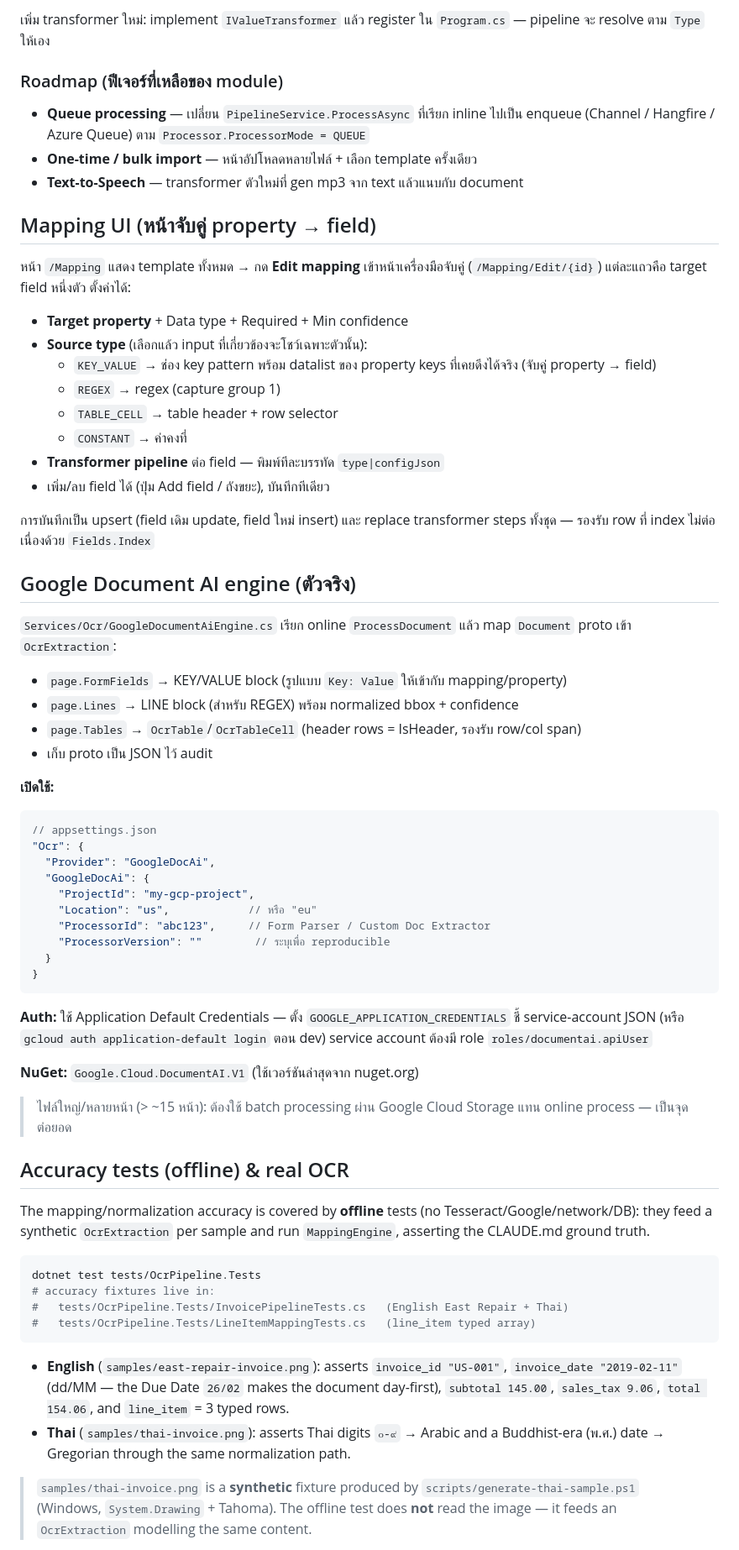
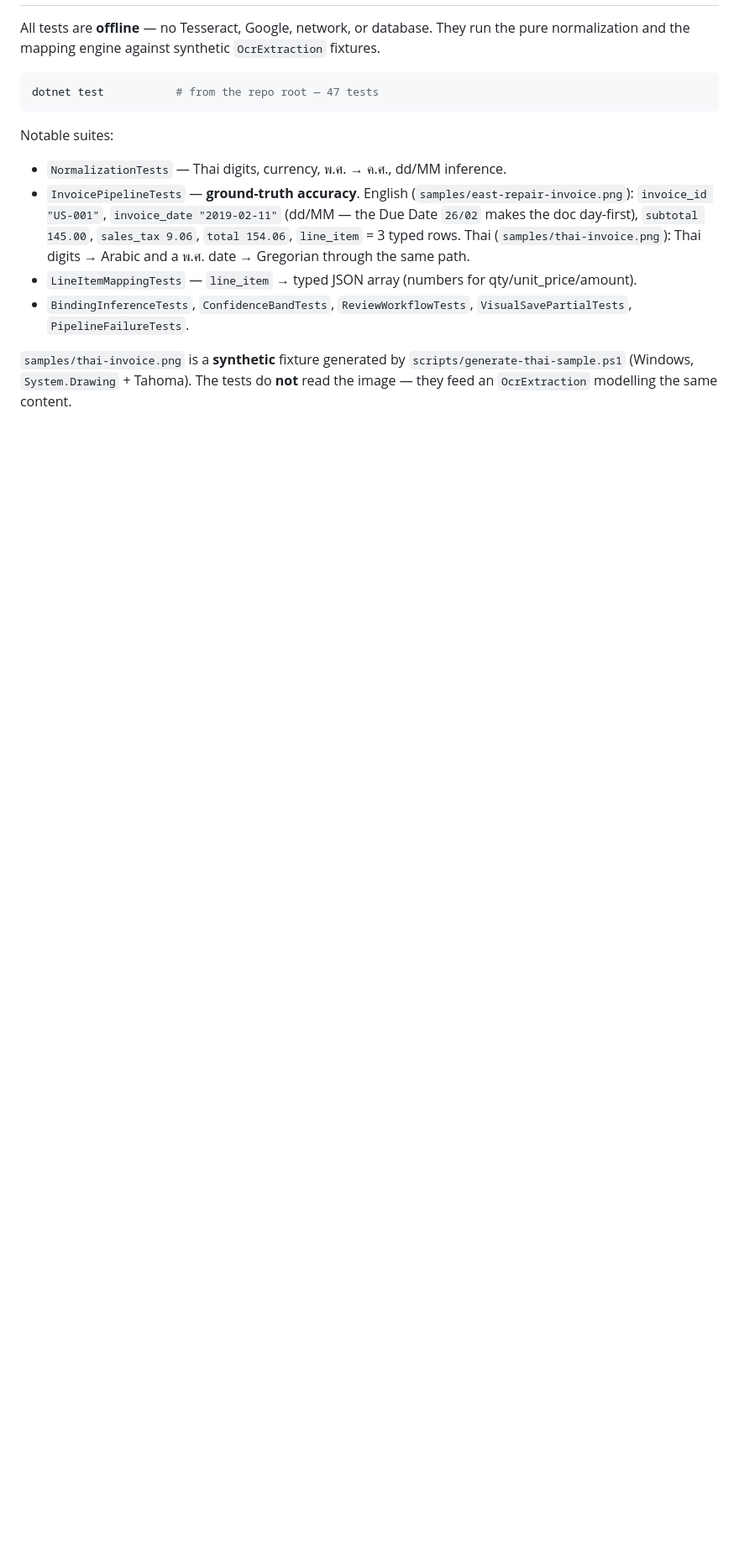
Before and after one commit to WNut007/docuflow, a Markdown page: README.md, the part around one of its changes. Shown at 84% size. Rendered like a GitHub page; blank space fills up the shorter version.

````diff
--- a/README.md
+++ b/README.md
@@ -150,72 +171,21 @@ Transformer ที่มีให้ (`Services/Transform/Transformers.cs`):
-เพิ่ม transformer ใหม่: implement `IValueTransformer` แล้ว register ใน `Program.cs` — pipeline จะ resolve ตาม `Type` ให้เอง
-
-### Roadmap (ฟีเจอร์ที่เหลือของ module)
-- **Queue processing** — เปลี่ยน `PipelineService.ProcessAsync` ที่เรียก inline ไปเป็น enqueue (Channel / Hangfire / Azure Queue) ตาม `Processor.ProcessorMode = QUEUE`
-- **One-time / bulk import** — หน้าอัปโหลดหลายไฟล์ + เลือก template ครั้งเดียว
-- **Text-to-Speech** — transformer ตัวใหม่ที่ gen mp3 จาก text แล้วแนบกับ document
-
-## Mapping UI (หน้าจับคู่ property → field)
-หน้า `/Mapping` แสดง template ทั้งหมด → กด **Edit mapping** เข้าหน้าเครื่องมือจับคู่ (`/Mapping/Edit/{id}`)
-แต่ละแถวคือ target field หนึ่งตัว ตั้งค่าได้:
-- **Target property** + Data type + Required + Min confidence
-- **Source type** (เลือกแล้ว input ที่เกี่ยวข้องจะโชว์เฉพาะตัวนั้น):
-  - `KEY_VALUE` → ช่อง key pattern พร้อม datalist ของ property keys ที่เคยดึงได้จริง (จับคู่ property → field)
-  - `REGEX` → regex (capture group 1)
-  - `TABLE_CELL` → table header + row selector
-  - `CONSTANT` → ค่าคงที่
-- **Transformer pipeline** ต่อ field — พิมพ์ทีละบรรทัด `type|configJson`
-- เพิ่ม/ลบ field ได้ (ปุ่ม Add field / ถังขยะ), บันทึกทีเดียว
-
-การบันทึกเป็น upsert (field เดิม update, field ใหม่ insert) และ replace transformer steps ทั้งชุด — รองรับ row ที่ index ไม่ต่อเนื่องด้วย `Fields.Index`
-
-## Google Document AI engine (ตัวจริง)
-`Services/Ocr/GoogleDocumentAiEngine.cs` เรียก online `ProcessDocument` แล้ว map `Document` proto เข้า `OcrExtraction`:
-- `page.FormFields` → KEY/VALUE block (รูปแบบ `Key: Value` ให้เข้ากับ mapping/property)
-- `page.Lines` → LINE block (สำหรับ REGEX) พร้อม normalized bbox + confidence
-- `page.Tables` → `OcrTable`/`OcrTableCell` (header rows = IsHeader, รองรับ row/col span)
-- เก็บ proto เป็น JSON ไว้ audit
-
-**เปิดใช้:**
-```jsonc
-// appsettings.json
-"Ocr": {
-  "Provider": "GoogleDocAi",
-  "GoogleDocAi": {
-    "ProjectId": "my-gcp-project",
-    "Location": "us",            // หรือ "eu"
-    "ProcessorId": "abc123",     // Form Parser / Custom Doc Extractor
-    "ProcessorVersion": ""        // ระบุเพื่อ reproducible
-  }
-}
-```
-**Auth:** ใช้ Application Default Credentials — ตั้ง `GOOGLE_APPLICATION_CREDENTIALS` ชี้ service-account JSON
-(หรือ `gcloud auth application-default login` ตอน dev) service account ต้องมี role `roles/documentai.apiUser`
-
-**NuGet:** `Google.Cloud.DocumentAI.V1` (ใช้เวอร์ชันล่าสุดจาก nuget.org)
-
-> ไฟล์ใหญ่/หลายหน้า (> ~15 หน้า): ต้องใช้ batch processing ผ่าน Google Cloud Storage แทน online process — เป็นจุดต่อยอด
-
-
-## Accuracy tests (offline) & real OCR
-
-The mapping/normalization accuracy is covered by **offline** tests (no Tesseract/Google/network/DB):
-they feed a synthetic `OcrExtraction` per sample and run `MappingEngine`, asserting the CLAUDE.md
-ground truth.
+All tests are **offline** — no Tesseract, Google, network, or database. They run the pure
+normalization and the mapping engine against synthetic `OcrExtraction` fixtures.
 
 ```bash
-dotnet test tests/OcrPipeline.Tests
-# accuracy fixtures live in:
-#   tests/OcrPipeline.Tests/InvoicePipelineTests.cs   (English East Repair + Thai)
-#   tests/OcrPipeline.Tests/LineItemMappingTests.cs   (line_item typed array)
+dotnet test           # from the repo root — 47 tests
 ```
 
-- **English** (`samples/east-repair-invoice.png`): asserts `invoice_id "US-001"`,
-  `invoice_date "2019-02-11"` (dd/MM — the Due Date `26/02` makes the document day-first),
-  `subtotal 145.00`, `sales_tax 9.06`, `total 154.06`, and `line_item` = 3 typed rows.
-- **Thai** (`samples/thai-invoice.png`): asserts Thai digits `๐-๙` → Arabic and a Buddhist-era
-  (พ.ศ.) date → Gregorian through the same normalization path.
+Notable suites:
+- `NormalizationTests` — Thai digits, currency, พ.ศ. → ค.ศ., dd/MM inference.
+- `InvoicePipelineTests` — **ground-truth accuracy**. English (`samples/east-repair-invoice.png`):
+  `invoice_id "US-001"`, `invoice_date "2019-02-11"` (dd/MM — the Due Date `26/02` makes the doc
+  day-first), `subtotal 145.00`, `sales_tax 9.06`, `total 154.06`, `line_item` = 3 typed rows. Thai
+  (`samples/thai-invoice.png`): Thai digits → Arabic and a พ.ศ. date → Gregorian through the same path.
+- `LineItemMappingTests` — `line_item` → typed JSON array (numbers for qty/unit_price/amount).
+- `BindingInferenceTests`, `ConfidenceBandTests`, `ReviewWorkflowTests`, `VisualSavePartialTests`,
+  `PipelineFailureTests`.
 
-> `samples/thai-invoice.png` is a **synthetic** fixture produced by
-> `scripts/generate-thai-sample.ps1` (Windows, `System.Drawing` + Tahoma). The offline test does
-> **not** read the image — it feeds an `OcrExtraction` modelling the same content.
+`samples/thai-invoice.png` is a **synthetic** fixture generated by `scripts/generate-thai-sample.ps1`
+(Windows, `System.Drawing` + Tahoma). The tests do **not** read the image — they feed an
+`OcrExtraction` modelling the same content.
 
````
Also changed, not shown: other parts of README.md (+198 -124 lines).
